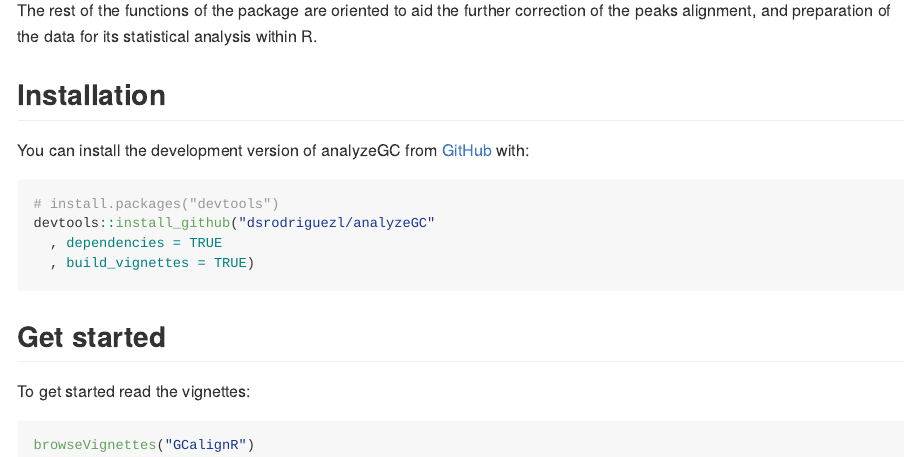
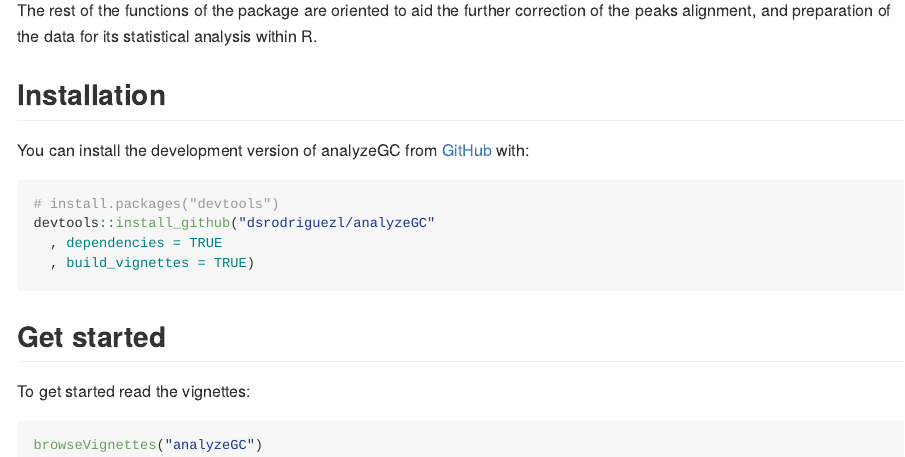
Before and after one commit to dsrodriguezl/analyzeGC, an R Markdown document (README.Rmd): the page in a window 1100 px wide, from 320 px down. The pictures show the output file README.md that the author committed with the source, drawn offline in the style of GitHub.

Commit message:
Correcting README

````diff
--- a/README.Rmd
+++ b/README.Rmd
@@ -52,5 +52,5 @@ devtools::install_github("dsrodriguezl/analyzeGC"
 To get started read the vignettes:
 
 ```r
-browseVignettes("GCalignR")
+browseVignettes("analyzeGC")
 ```
````
Also changed, not shown: README.md.
